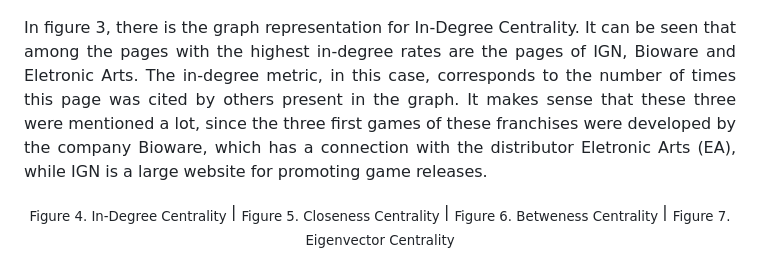
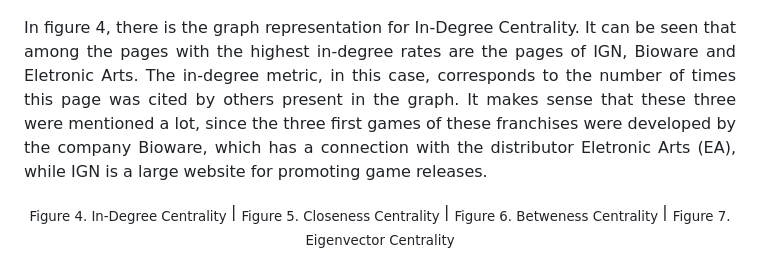
Before and after one commit to anuaristico/studyingrpgs, a Markdown page: README.md, the part around the change. Rendered like a GitHub page.

```diff
--- a/README.md
+++ b/README.md
@@ -34,7 +34,7 @@ In the figures below, there are graphs highlighting some of the main parameters
 </p>
 
 <p align="justify">
-In figure 3, there is the graph representation for In-Degree Centrality. It can be seen that among the pages with the highest in-degree rates are the pages of IGN, Bioware and Eletronic Arts. The in-degree metric, in this case, corresponds to the number of times this page was cited by others present in the graph. It makes sense that these three were mentioned a lot, since the three first games of these franchises were developed by the company Bioware, which has a connection with the distributor Eletronic Arts (EA), while IGN is a large website for promoting game releases.
+In figure 4, there is the graph representation for In-Degree Centrality. It can be seen that among the pages with the highest in-degree rates are the pages of IGN, Bioware and Eletronic Arts. The in-degree metric, in this case, corresponds to the number of times this page was cited by others present in the graph. It makes sense that these three were mentioned a lot, since the three first games of these franchises were developed by the company Bioware, which has a connection with the distributor Eletronic Arts (EA), while IGN is a large website for promoting game releases.
 </p>
 
 <p align="center">
```
